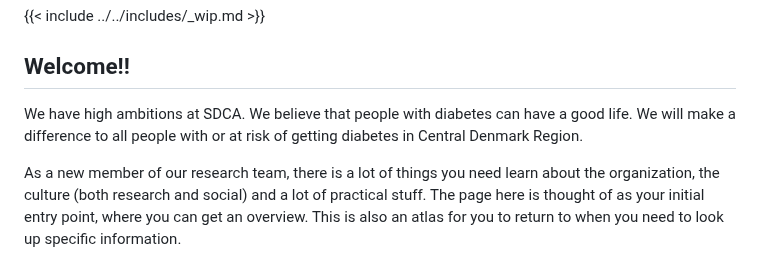
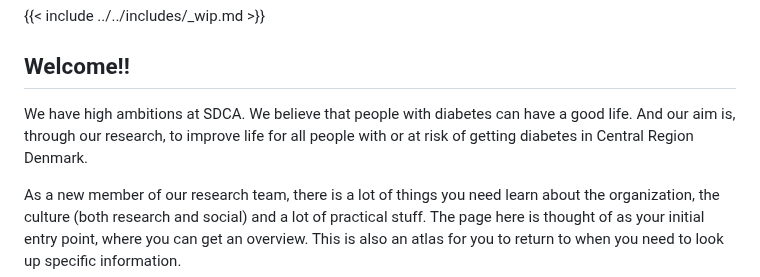
Before and after one commit to steno-aarhus/research, a Markdown page: onboarding/getting-started/index.md, the part around one of its changes. Drawn GitHub-style.

```diff
--- a/onboarding/getting-started/index.md
+++ b/onboarding/getting-started/index.md
@@ -23,8 +23,9 @@ metadata-files:
 ## Welcome!!
 
 We have high ambitions at SDCA. We believe that people with diabetes can
-have a good life. We will make a difference to all people with or at
-risk of getting diabetes in Central Denmark Region.
+have a good life. And our aim is, through our research, to improve life
+for all people with or at risk of getting diabetes in Central Region
+Denmark.
 
 As a new member of our research team, there is a lot of things you need
 learn about the organization, the culture (both research and social) and
```
Also changed, not shown: other parts of onboarding/getting-started/index.md (+4 -2 lines).
